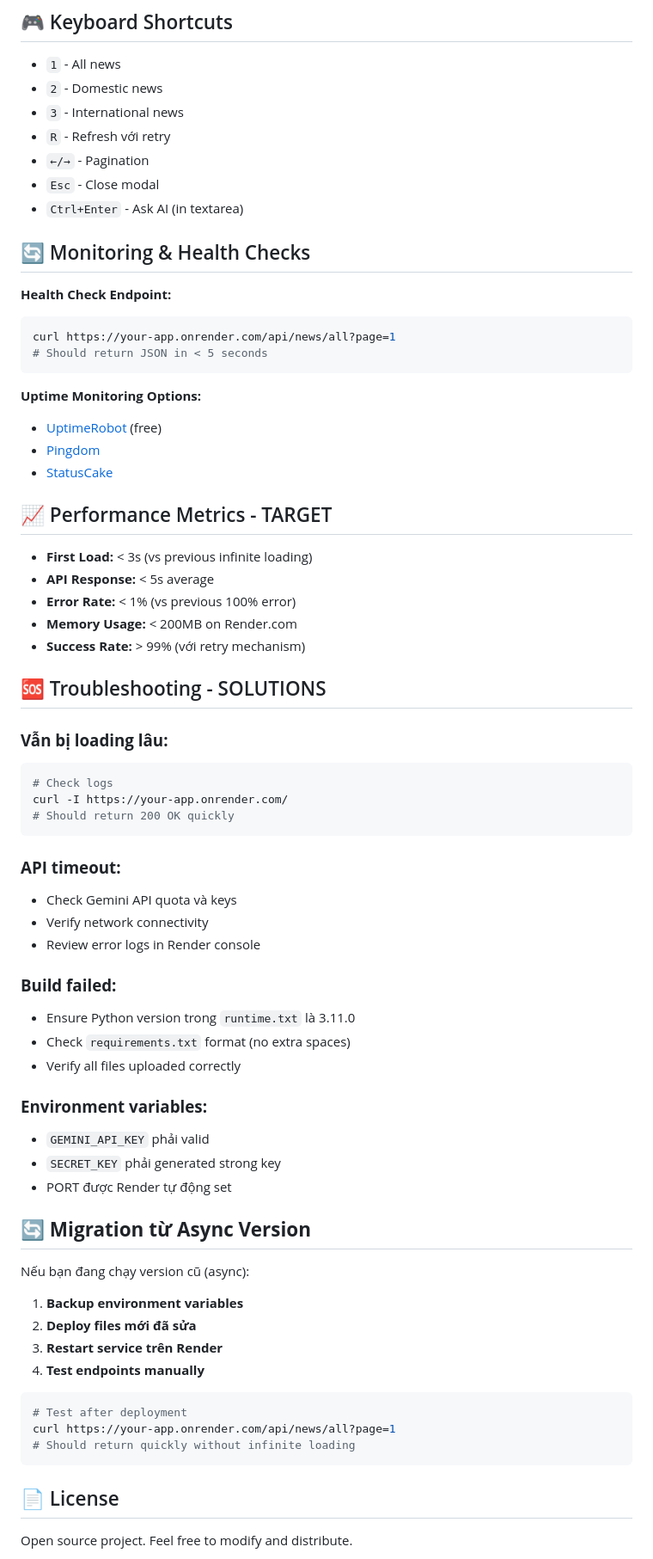
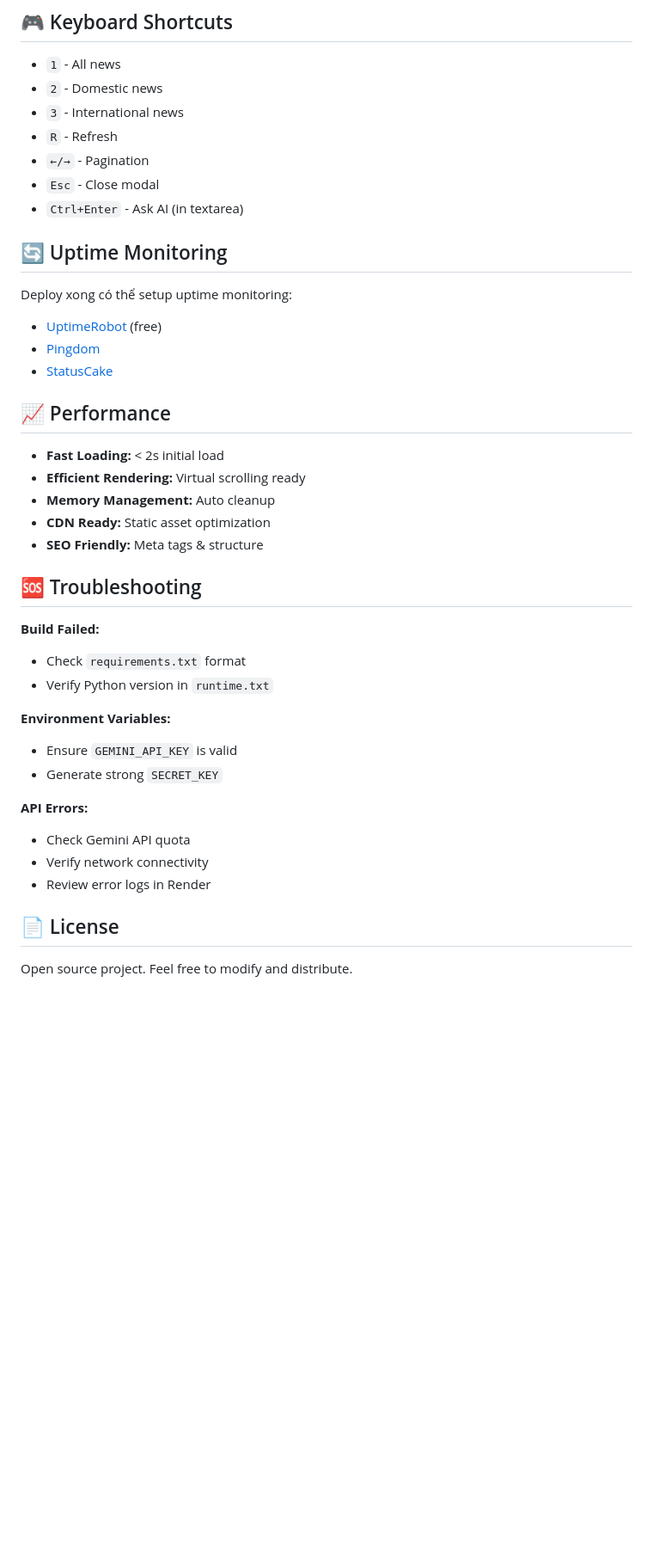
Before and after one commit to duongtnm2102/web-news-bot, a Markdown page: readme.md, the part around one of its changes. Shown at 86% size. Rendered like a GitHub page; blank space fills up the shorter version.

````diff
--- a/readme.md
+++ b/readme.md
@@ -238,70 +202,40 @@ Mở http://localhost:8080 - **Giờ sẽ load ngay lập tức!**
 - `1` - All news
 - `2` - Domestic news
 - `3` - International news
-- `R` - Refresh với retry
+- `R` - Refresh
 - `←/→` - Pagination
 - `Esc` - Close modal
 - `Ctrl+Enter` - Ask AI (in textarea)
 
-## 🔄 Monitoring & Health Checks
+## 🔄 Uptime Monitoring
 
-**Health Check Endpoint:**
-```bash
-curl https://your-app.onrender.com/api/news/all?page=1
-# Should return JSON in < 5 seconds
-```
-
-**Uptime Monitoring Options:**
+Deploy xong có thể setup uptime monitoring:
 - [UptimeRobot](https://uptimerobot.com/) (free)
 - [Pingdom](https://www.pingdom.com/)
 - [StatusCake](https://www.statuscake.com/)
 
-## 📈 Performance Metrics - TARGET
+## 📈 Performance
 
-- **First Load:** < 3s (vs previous infinite loading)
-- **API Response:** < 5s average
-- **Error Rate:** < 1% (vs previous 100% error)
-- **Memory Usage:** < 200MB on Render.com
-- **Success Rate:** > 99% (với retry mechanism)
+- **Fast Loading:** < 2s initial load
+- **Efficient Rendering:** Virtual scrolling ready
+- **Memory Management:** Auto cleanup
+- **CDN Ready:** Static asset optimization
+- **SEO Friendly:** Meta tags & structure
 
-## 🆘 Troubleshooting - SOLUTIONS
+## 🆘 Troubleshooting
 
-### **Vẫn bị loading lâu:**
-```bash
-# Check logs
-curl -I https://your-app.onrender.com/
-# Should return 200 OK quickly
-```
+**Build Failed:**
+- Check `requirements.txt` format
+- Verify Python version in `runtime.txt`
 
-### **API timeout:**
-- Check Gemini API quota và keys
+**Environment Variables:**
+- Ensure `GEMINI_API_KEY` is valid
+- Generate strong `SECRET_KEY`
+
+**API Errors:**
+- Check Gemini API quota
 - Verify network connectivity
-- Review error logs in Render console
-
-### **Build failed:**
-- Ensure Python version trong `runtime.txt` là 3.11.0
-- Check `requirements.txt` format (no extra spaces)
-- Verify all files uploaded correctly
-
-### **Environment variables:**
-- `GEMINI_API_KEY` phải valid
-- `SECRET_KEY` phải generated strong key
-- PORT được Render tự động set
-
-## 🔄 **Migration từ Async Version**
-
-Nếu bạn đang chạy version cũ (async):
-
-1. **Backup environment variables**
-2. **Deploy files mới đã sửa**
-3. **Restart service trên Render**
-4. **Test endpoints manually**
-
-```bash
-# Test after deployment
-curl https://your-app.onrender.com/api/news/all?page=1
-# Should return quickly without infinite loading
-```
+- Review error logs in Render
 
 ## 📄 License
 
````
Also changed, not shown: other parts of readme.md (+84 -135 lines).
